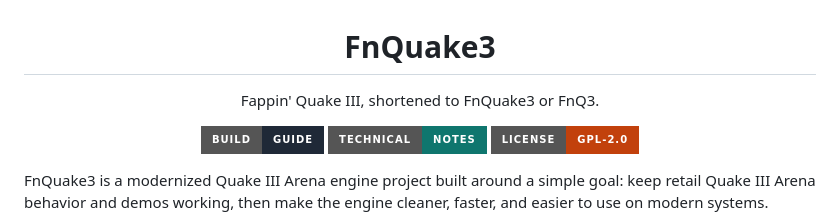
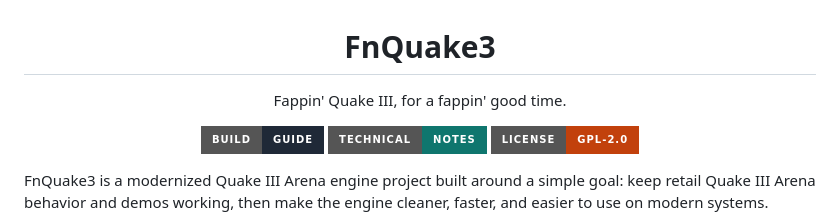
Before and after one commit to sedawkgrep/FnQ3-sedawkgrep, a Markdown page: README.md, the part around the change. GitHub-like rendering; badges without logos.

```diff
--- a/README.md
+++ b/README.md
@@ -2,7 +2,7 @@
 
 # FnQuake3
 
-Fappin' Quake III, shortened to FnQuake3 or FnQ3.
+Fappin' Quake III, for a fappin' good time.
 
 <p>
   <a href="BUILD.md"><img alt="Build Guide" src="https://img.shields.io/badge/Build-Guide-1f2937?style=for-the-badge"></a>
```
